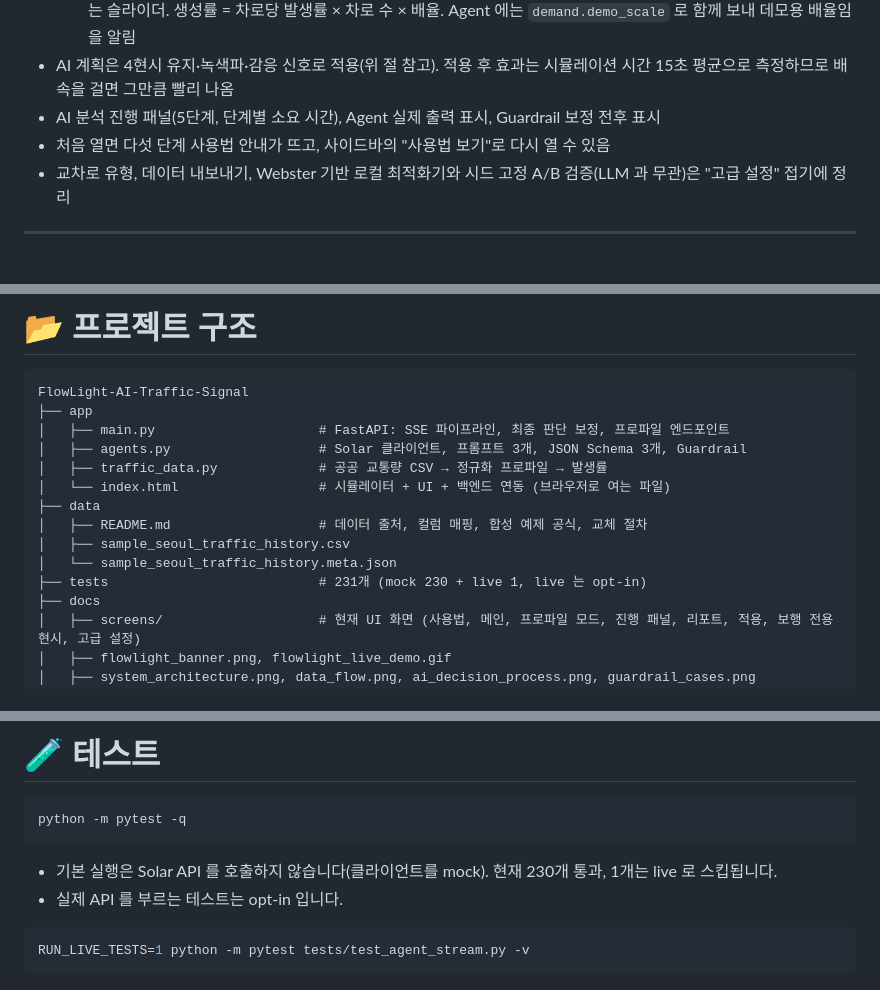
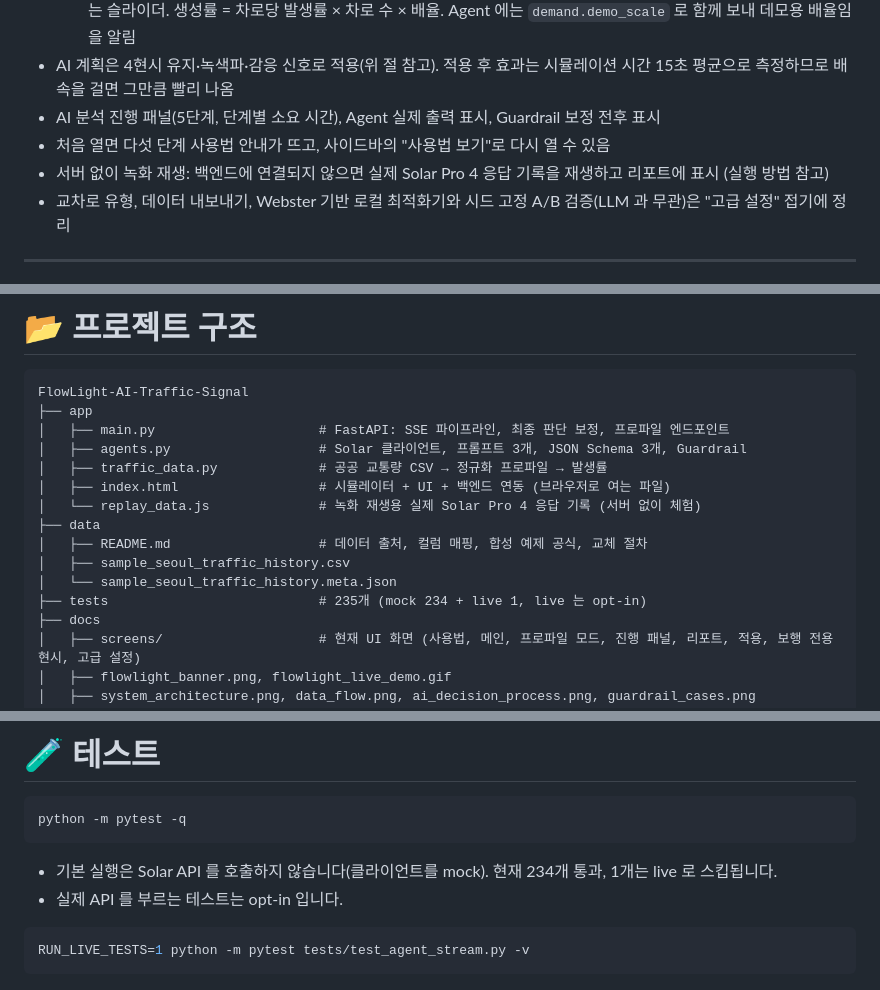
Before and after one commit to jihooni217/FlowLight-AI-Traffic-Signal, a Markdown page: README.md, 3 parts joined by grey strips. Drawn GitHub-style.

````diff
--- a/README.md
+++ b/README.md
@@ -186,6 +186,7 @@ AI 적용 전의 기본 신호는 고정 시간표(4현시, 주기에서 황색
 - AI 계획은 4현시 유지·녹색파·감응 신호로 적용(위 절 참고). 적용 후 효과는 시뮬레이션 시간 15초 평균으로 측정하므로 배속을 걸면 그만큼 빨리 나옴
 - AI 분석 진행 패널(5단계, 단계별 소요 시간), Agent 실제 출력 표시, Guardrail 보정 전후 표시
 - 처음 열면 다섯 단계 사용법 안내가 뜨고, 사이드바의 "사용법 보기"로 다시 열 수 있음
+- 서버 없이 녹화 재생: 백엔드에 연결되지 않으면 실제 Solar Pro 4 응답 기록을 재생하고 리포트에 표시 (실행 방법 참고)
 - 교차로 유형, 데이터 내보내기, Webster 기반 로컬 최적화기와 시드 고정 A/B 검증(LLM 과 무관)은 "고급 설정" 접기에 정리
 
 ---
@@ -252,12 +253,13 @@ FlowLight-AI-Traffic-Signal
 │   ├── main.py                     # FastAPI: SSE 파이프라인, 최종 판단 보정, 프로파일 엔드포인트
 │   ├── agents.py                   # Solar 클라이언트, 프롬프트 3개, JSON Schema 3개, Guardrail
 │   ├── traffic_data.py             # 공공 교통량 CSV → 정규화 프로파일 → 발생률
-│   └── index.html                  # 시뮬레이터 + UI + 백엔드 연동 (브라우저로 여는 파일)
+│   ├── index.html                  # 시뮬레이터 + UI + 백엔드 연동 (브라우저로 여는 파일)
+│   └── replay_data.js              # 녹화 재생용 실제 Solar Pro 4 응답 기록 (서버 없이 체험)
 ├── data
 │   ├── README.md                   # 데이터 출처, 컬럼 매핑, 합성 예제 공식, 교체 절차
 │   ├── sample_seoul_traffic_history.csv
 │   └── sample_seoul_traffic_history.meta.json
-├── tests                           # 231개 (mock 230 + live 1, live 는 opt-in)
+├── tests                           # 235개 (mock 234 + live 1, live 는 opt-in)
 ├── docs
 │   ├── screens/                    # 현재 UI 화면 (사용법, 메인, 프로파일 모드, 진행 패널, 리포트, 적용, 보행 전용 현시, 고급 설정)
 │   ├── flowlight_banner.png, flowlight_live_demo.gif
@@ -377,7 +388,7 @@ uvicorn app.main:app --reload
 python -m pytest -q
 ```
 
-- 기본 실행은 Solar API 를 호출하지 않습니다(클라이언트를 mock). 현재 230개 통과, 1개는 live 로 스킵됩니다.
+- 기본 실행은 Solar API 를 호출하지 않습니다(클라이언트를 mock). 현재 234개 통과, 1개는 live 로 스킵됩니다.
 - 실제 API 를 부르는 테스트는 opt-in 입니다.
 
 ```bash
````
Also changed, not shown: other parts of README.md (+18 -0 lines), README.en.md (+23 -3 lines), docs/screens/replay_report.png (added), 3 other files.
